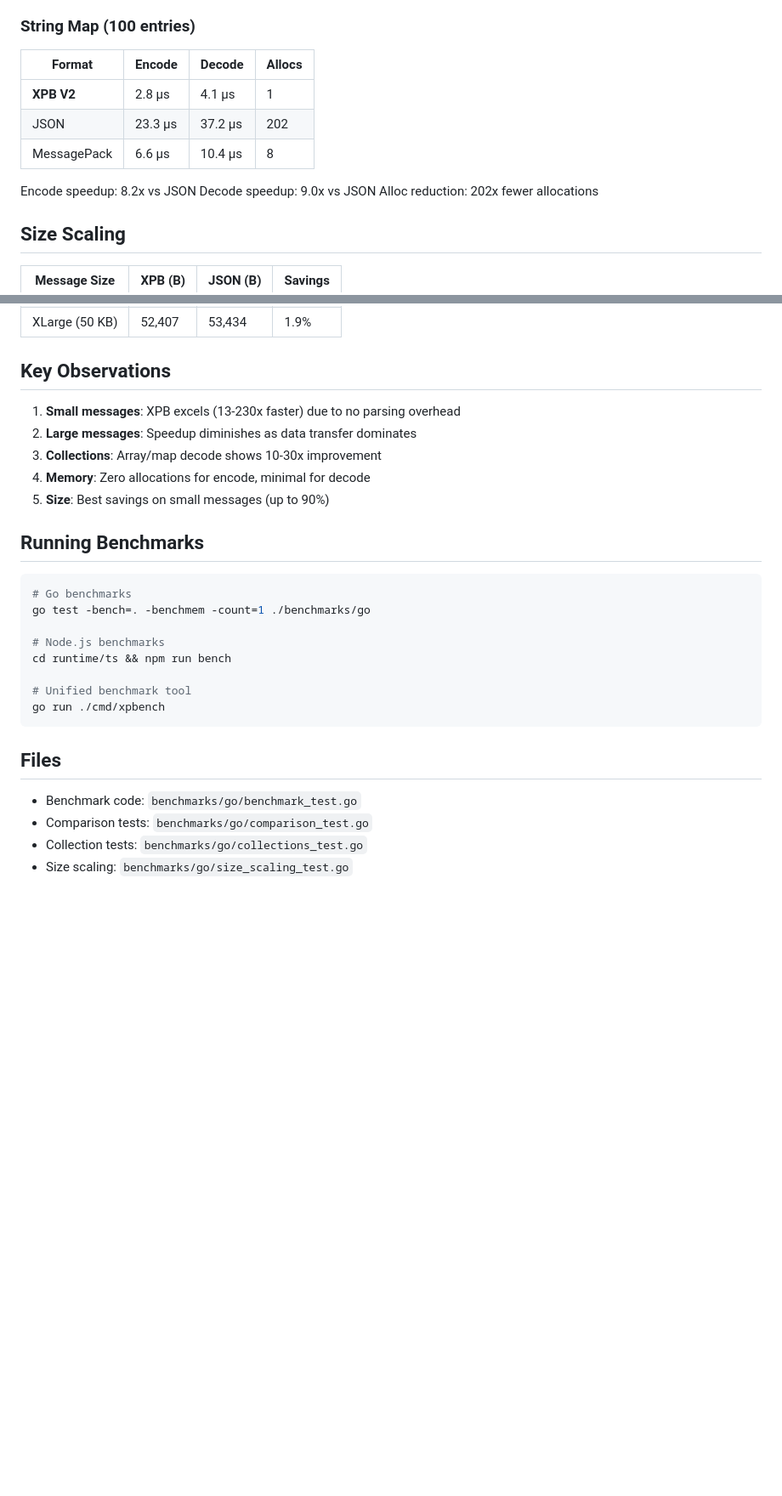
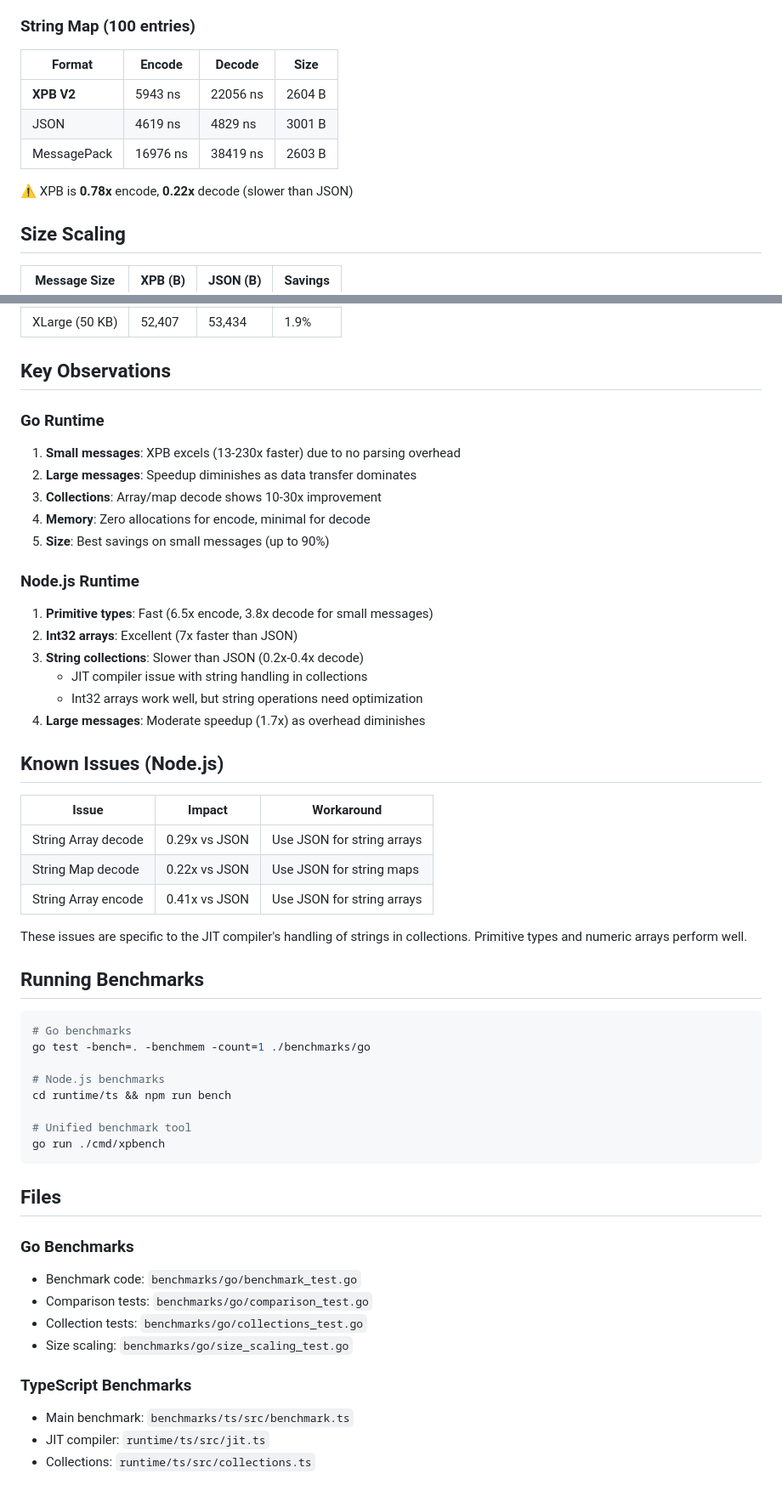
Before and after one commit to ElecTwix/xpb, a Markdown page: docs/BENCHMARKS.md, 2 parts joined by grey strips. Shown at 85% size. Drawn GitHub-style; blank space fills up the shorter version.

```diff
--- a/docs/BENCHMARKS.md
+++ b/docs/BENCHMARKS.md
@@ -67,15 +97,13 @@ Decode speedup: 29.8x vs JSON
 
 ### String Map (100 entries)
 
-| Format | Encode | Decode | Allocs |
-|--------|--------|--------|--------|
-| **XPB V2** | 2.8 µs | 4.1 µs | 1 |
-| JSON | 23.3 µs | 37.2 µs | 202 |
-| MessagePack | 6.6 µs | 10.4 µs | 8 |
+| Format | Encode | Decode | Size |
+|--------|--------|--------|------|
+| **XPB V2** | 5943 ns | 22056 ns | 2604 B |
+| JSON | 4619 ns | 4829 ns | 3001 B |
+| MessagePack | 16976 ns | 38419 ns | 2603 B |
 
-Encode speedup: 8.2x vs JSON
-Decode speedup: 9.0x vs JSON
-Alloc reduction: 202x fewer allocations
+⚠️ XPB is **0.78x** encode, **0.22x** decode (slower than JSON)
 
 ## Size Scaling
 
@@ -89,11 +117,30 @@ Alloc reduction: 202x fewer allocations
 
 ## Key Observations
 
+### Go Runtime
 1. **Small messages**: XPB excels (13-230x faster) due to no parsing overhead
 2. **Large messages**: Speedup diminishes as data transfer dominates
 3. **Collections**: Array/map decode shows 10-30x improvement
 4. **Memory**: Zero allocations for encode, minimal for decode
 5. **Size**: Best savings on small messages (up to 90%)
+
+### Node.js Runtime
+1. **Primitive types**: Fast (6.5x encode, 3.8x decode for small messages)
+2. **Int32 arrays**: Excellent (7x faster than JSON)
+3. **String collections**: Slower than JSON (0.2x-0.4x decode)
+   - JIT compiler issue with string handling in collections
+   - Int32 arrays work well, but string operations need optimization
+4. **Large messages**: Moderate speedup (1.7x) as overhead diminishes
+
+## Known Issues (Node.js)
+
+| Issue | Impact | Workaround |
+|-------|--------|------------|
+| String Array decode | 0.29x vs JSON | Use JSON for string arrays |
+| String Map decode | 0.22x vs JSON | Use JSON for string maps |
+| String Array encode | 0.41x vs JSON | Use JSON for string arrays |
+
+These issues are specific to the JIT compiler's handling of strings in collections. Primitive types and numeric arrays perform well.
 
 ## Running Benchmarks
 
@@ -110,7 +157,13 @@ go run ./cmd/xpbench
 
 ## Files
 
+### Go Benchmarks
 - Benchmark code: `benchmarks/go/benchmark_test.go`
 - Comparison tests: `benchmarks/go/comparison_test.go`
 - Collection tests: `benchmarks/go/collections_test.go`
 - Size scaling: `benchmarks/go/size_scaling_test.go`
+
+### TypeScript Benchmarks
+- Main benchmark: `benchmarks/ts/src/benchmark.ts`
+- JIT compiler: `runtime/ts/src/jit.ts`
+- Collections: `runtime/ts/src/collections.ts`
```
Also changed, not shown: other parts of docs/BENCHMARKS.md (+46 -16 lines).
